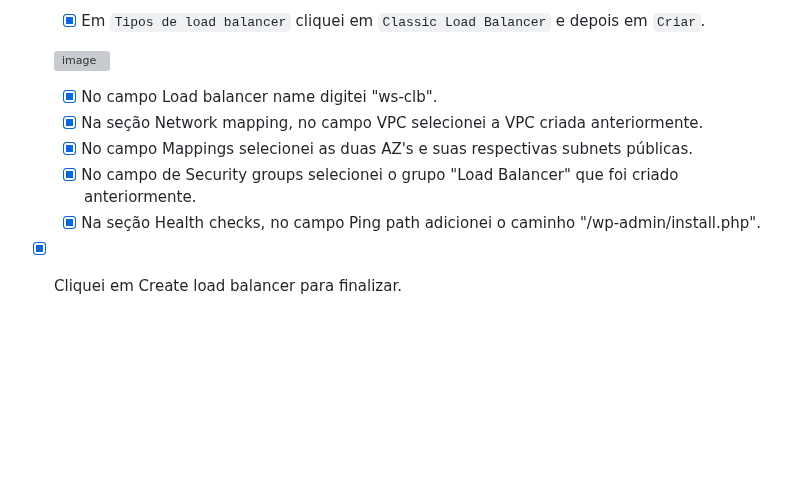
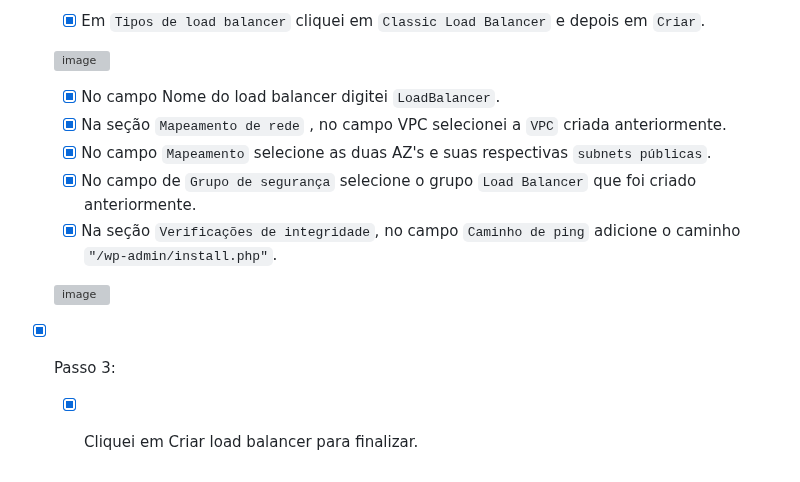
Before and after one commit to HectorCardoso53/Atividade-AWS-DOCKER, a Markdown page: README.md, the part around the change. GitHub-like rendering; blank space fills up the shorter version; grey boxes are pictures that could not be loaded.

```diff
--- a/README.md
+++ b/README.md
@@ -216,9 +216,13 @@ Já a porta HTTP (TCP/80) a partir do balanceador de carga: Permite tráfego HTT
 
    ![image](https://github.com/HectorCardoso53/Atividade-AWS-DOCKER/assets/118605794/dd6c1740-b589-4155-84cb-4fb493872601)
 
-     - [x] No campo Load balancer name digitei "ws-clb".
-     - [x] Na seção Network mapping, no campo VPC selecionei a VPC criada anteriormente.
-     - [x] No campo Mappings selecionei as duas AZ's e suas respectivas subnets públicas.
-     - [x] No campo de Security groups selecionei o grupo "Load Balancer" que foi criado anteriormente.
-     - [x] Na seção Health checks, no campo Ping path adicionei o caminho "/wp-admin/install.php".
-- [x] Cliquei em Create load balancer para finalizar.
+     - [x] No campo Nome do load balancer digitei `LoadBalancer`.
+     - [x] Na seção `Mapeamento de rede` , no campo VPC selecionei a `VPC` criada anteriormente.
+     - [x] No campo `Mapeamento` selecione as duas AZ's e suas respectivas `subnets públicas`.
+     - [x] No campo de `Grupo de segurança` selecione o grupo `Load Balancer` que foi criado anteriormente.
+     - [x] Na seção `Verificações de integridade`, no campo `Caminho de ping` adicione o caminho `"/wp-admin/install.php"`.
+
+  ![image](https://github.com/HectorCardoso53/Atividade-AWS-DOCKER/assets/118605794/0fcf0eb6-6ad8-499f-9fa6-b9cc35161f9a)
+
+- [x] Passo 3:
+   - [x] Cliquei em Criar load balancer para finalizar.
```
